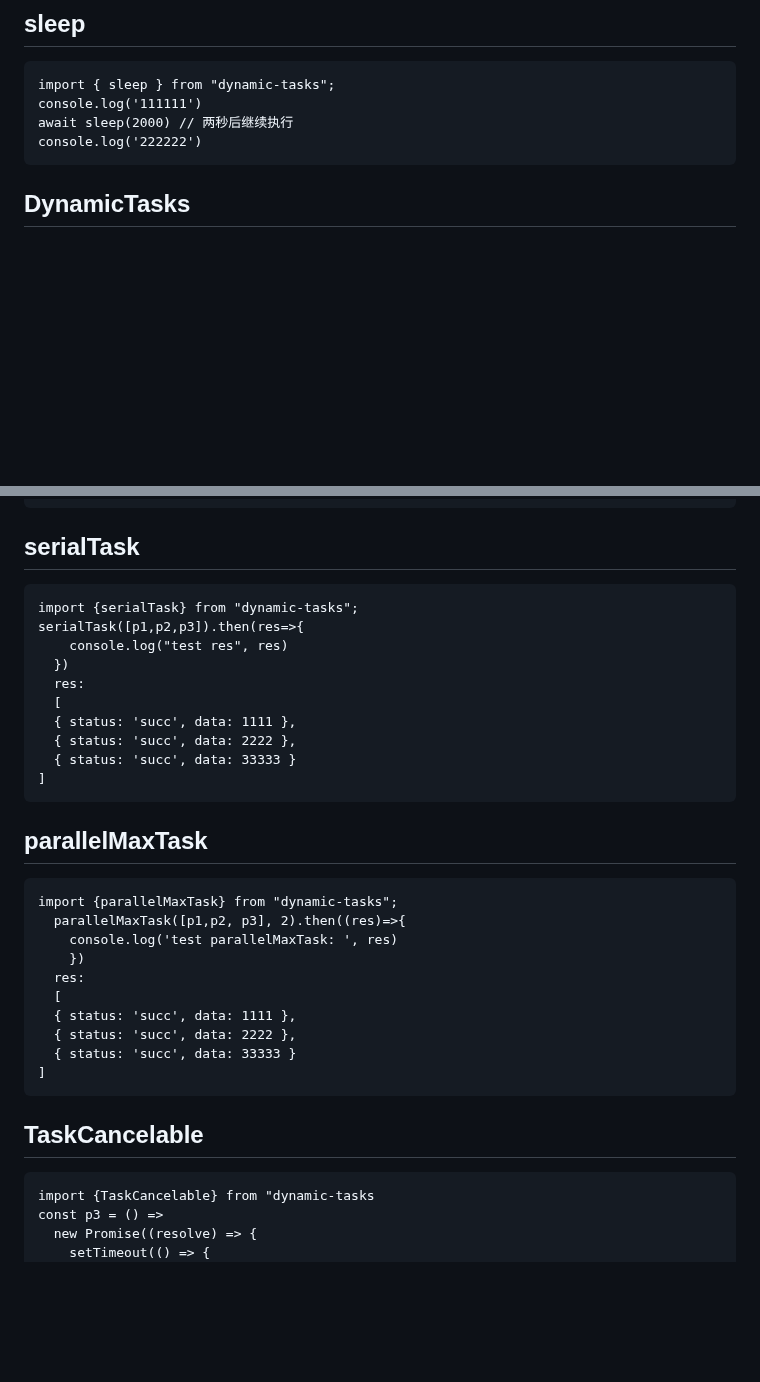
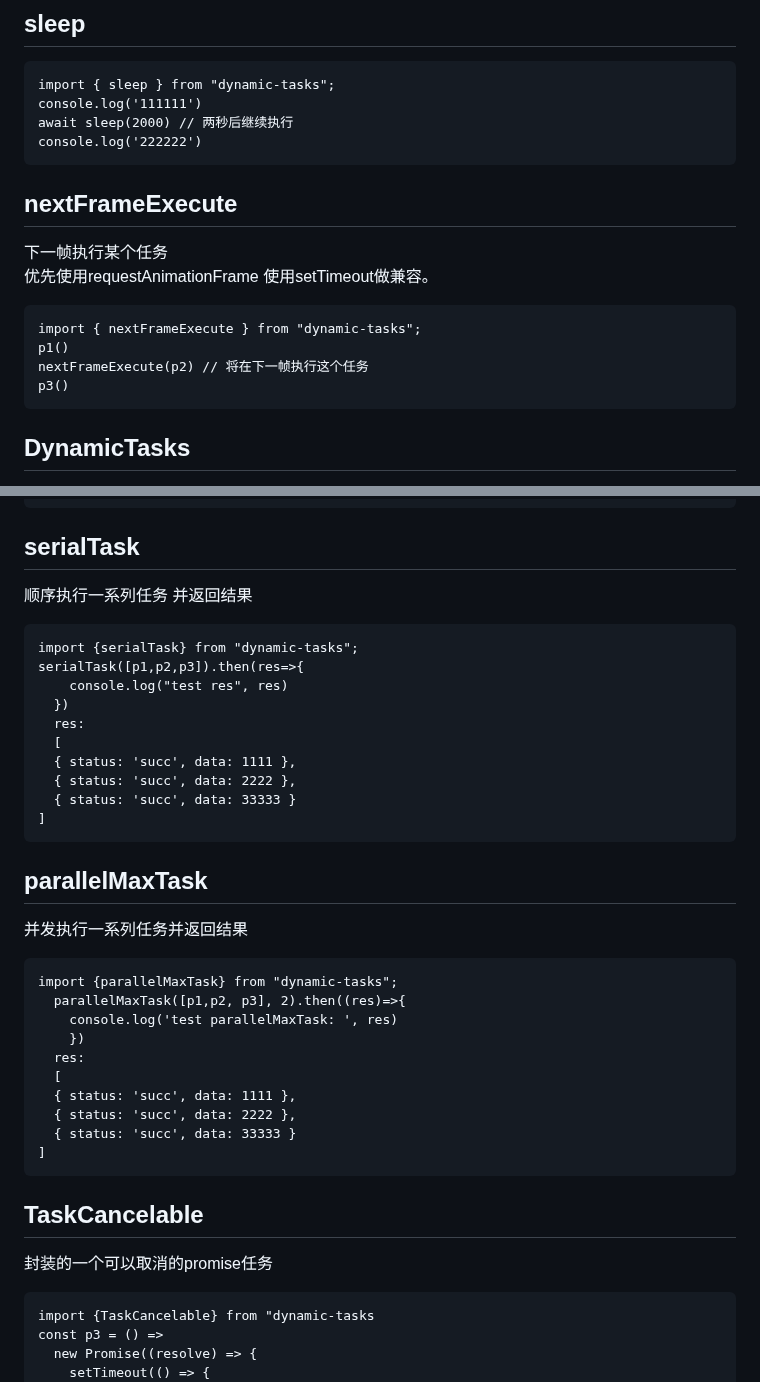
Before and after one commit to wuyunqiang/dynamic-tasks, a Markdown page: README.md, 2 parts joined by grey strips. GitHub-like rendering; blank space fills up the shorter version.

````diff
--- a/README.md
+++ b/README.md
@@ -87,6 +87,16 @@ import { sleep } from "dynamic-tasks";
 console.log('111111')
 await sleep(2000) // 两秒后继续执行
 console.log('222222')
+```
+
+## nextFrameExecute
+下一帧执行某个任务 <br>
+优先使用requestAnimationFrame 使用setTimeout做兼容。
+```
+import { nextFrameExecute } from "dynamic-tasks";
+p1()
+nextFrameExecute(p2) // 将在下一帧执行这个任务
+p3()
 ```
 
 ## DynamicTasks
@@ -233,6 +243,7 @@ import { idle } from "dynamic-tasks"
 ```
 
 ## serialTask
+顺序执行一系列任务 并返回结果
 
 ```
 import {serialTask} from "dynamic-tasks";
@@ -248,6 +259,7 @@ serialTask([p1,p2,p3]).then(res=>{
 ```
 
 ## parallelMaxTask
+并发执行一系列任务并返回结果
 
 ```
 import {parallelMaxTask} from "dynamic-tasks";
@@ -263,6 +275,7 @@ import {parallelMaxTask} from "dynamic-tasks";
 ```
 
 ## TaskCancelable
+封装的一个可以取消的promise任务
 
 ```
 import {TaskCancelable} from "dynamic-tasks
````
Also changed, not shown: other parts of README.md (+2 -2 lines).
